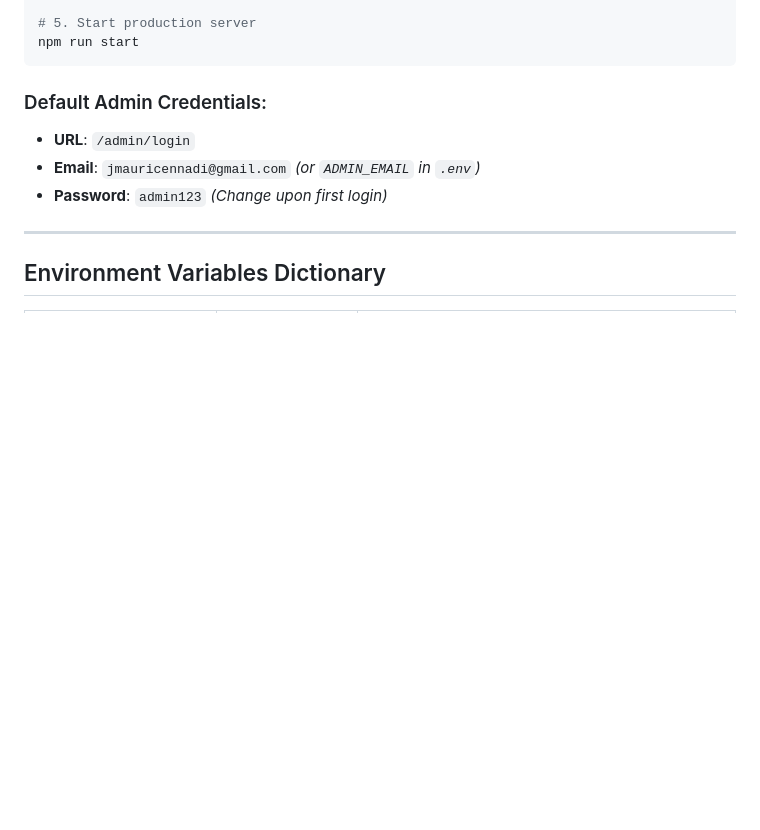
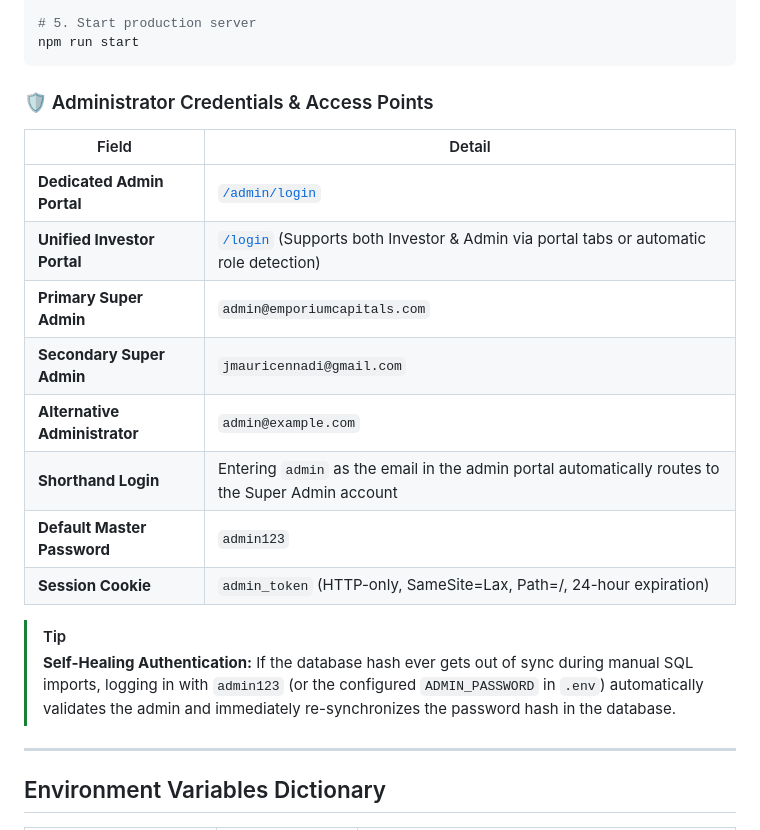
Before and after one commit to FushionHub/softjob, a Markdown page: README.md, the part around the change. Drawn GitHub-style; blank space fills up the shorter version.

Commit message:
docs: expand administrator credentials and access points in README

````diff
--- a/README.md
+++ b/README.md
@@ -98,10 +98,21 @@ npm run build
 npm run start
 ```
 
-### Default Admin Credentials:
-- **URL**: `/admin/login`
-- **Email**: `jmauricennadi@gmail.com` *(or `ADMIN_EMAIL` in `.env`)*
-- **Password**: `admin123` *(Change upon first login)*
+### 🛡️ Administrator Credentials & Access Points
+
+| Field | Detail |
+|---|---|
+| **Dedicated Admin Portal** | [`/admin/login`](https://www.rico-investimentos.com/admin/login) |
+| **Unified Investor Portal** | [`/login`](https://www.rico-investimentos.com/login) (Supports both Investor & Admin via portal tabs or automatic role detection) |
+| **Primary Super Admin** | `admin@emporiumcapitals.com` |
+| **Secondary Super Admin** | `jmauricennadi@gmail.com` |
+| **Alternative Administrator** | `admin@example.com` |
+| **Shorthand Login** | Entering `admin` as the email in the admin portal automatically routes to the Super Admin account |
+| **Default Master Password** | `admin123` |
+| **Session Cookie** | `admin_token` (HTTP-only, SameSite=Lax, Path=/, 24-hour expiration) |
+
+> [!TIP]
+> **Self-Healing Authentication:** If the database hash ever gets out of sync during manual SQL imports, logging in with `admin123` (or the configured `ADMIN_PASSWORD` in `.env`) automatically validates the admin and immediately re-synchronizes the password hash in the database.
 
 ---
 
````
